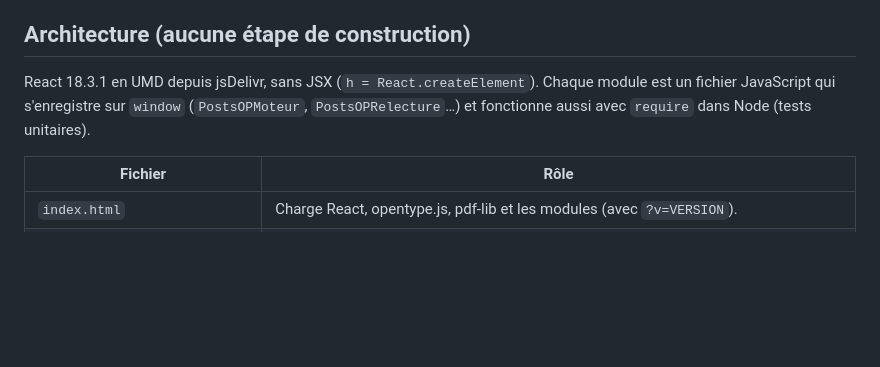
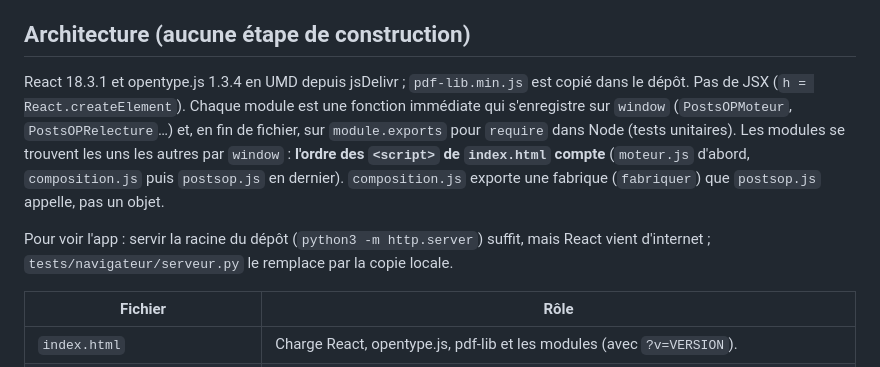
Before and after one commit to felipemaciasito-cmyk/OhPost, a Markdown page: CLAUDE.md, the part around one of its changes. Rendered like a GitHub page; blank space fills up the shorter version.

```diff
--- a/CLAUDE.md
+++ b/CLAUDE.md
@@ -22,7 +18,9 @@ Si le fichier `ohpost-tests.zip` est à la racine du dépôt :
 
 ## Architecture (aucune étape de construction)
 
-React 18.3.1 en UMD depuis jsDelivr, sans JSX (`h = React.createElement`). Chaque module est un fichier JavaScript qui s'enregistre sur `window` (`PostsOPMoteur`, `PostsOPRelecture`…) et fonctionne aussi avec `require` dans Node (tests unitaires).
+React 18.3.1 et opentype.js 1.3.4 en UMD depuis jsDelivr ; `pdf-lib.min.js` est copié dans le dépôt. Pas de JSX (`h = React.createElement`). Chaque module est une fonction immédiate qui s'enregistre sur `window` (`PostsOPMoteur`, `PostsOPRelecture`…) et, en fin de fichier, sur `module.exports` pour `require` dans Node (tests unitaires). Les modules se trouvent les uns les autres par `window` : **l'ordre des `<script>` de `index.html` compte** (`moteur.js` d'abord, `composition.js` puis `postsop.js` en dernier). `composition.js` exporte une fabrique (`fabriquer`) que `postsop.js` appelle, pas un objet.
+
+Pour voir l'app : servir la racine du dépôt (`python3 -m http.server`) suffit, mais React vient d'internet ; `tests/navigateur/serveur.py` le remplace par la copie locale.
 
 | Fichier | Rôle |
 |---|---|
```
Also changed, not shown: other parts of CLAUDE.md (+14 -11 lines).
